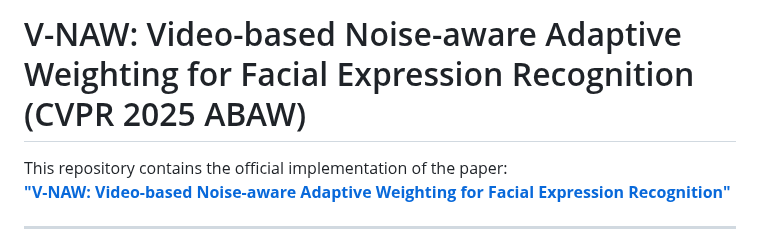
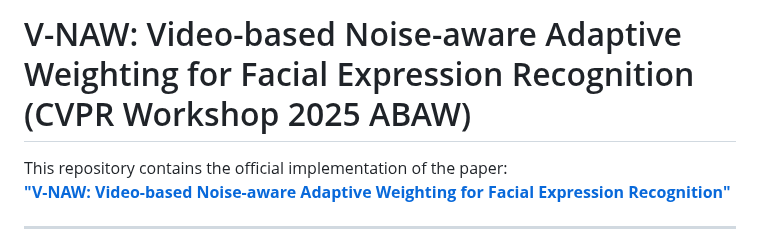
Before and after one commit to jungyu0413/V-NAW, a Markdown page: README.md, the part around the change. Drawn GitHub-style.

```diff
--- a/README.md
+++ b/README.md
@@ -1,4 +1,4 @@
-# V-NAW: Video-based Noise-aware Adaptive Weighting for Facial Expression Recognition (CVPR 2025 ABAW)
+# V-NAW: Video-based Noise-aware Adaptive Weighting for Facial Expression Recognition (CVPR Workshop 2025 ABAW)
 
 This repository contains the official implementation of the paper:
 **["V-NAW: Video-based Noise-aware Adaptive Weighting for Facial Expression Recognition"](https://arxiv.org/abs/2503.15970)**
```
